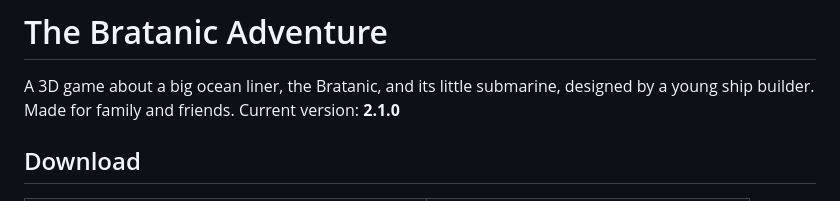
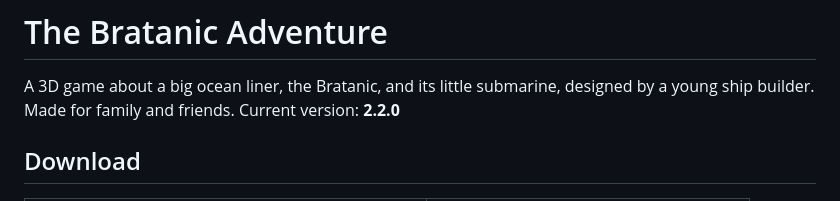
Before and after one commit to MademLuk/bratanic-releases, a Markdown page: README.md, the part around the change. GitHub-like rendering.

Commit message:
Install guide for version 2.2.0

```diff
--- a/README.md
+++ b/README.md
@@ -1,7 +1,7 @@
 # The Bratanic Adventure
 
 A 3D game about a big ocean liner, the Bratanic, and its little submarine, designed by a young ship builder.
-Made for family and friends. Current version: **2.1.0**
+Made for family and friends. Current version: **2.2.0**
 
 ## Download
 
```
